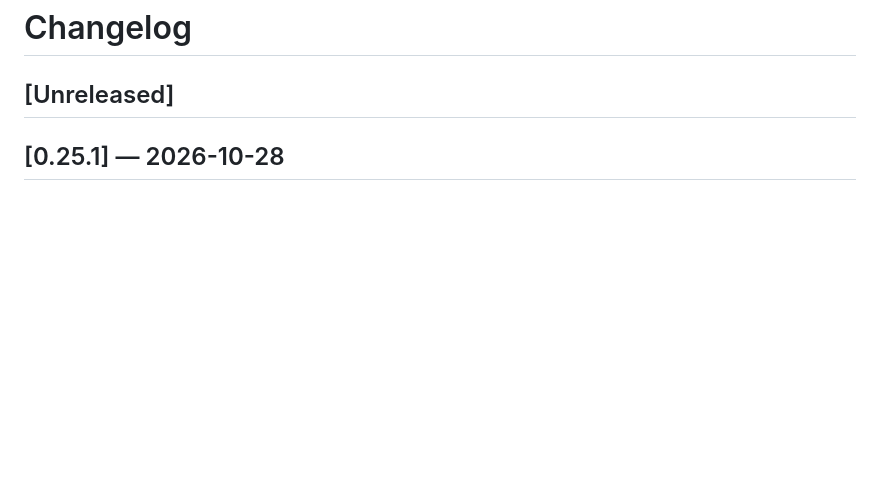
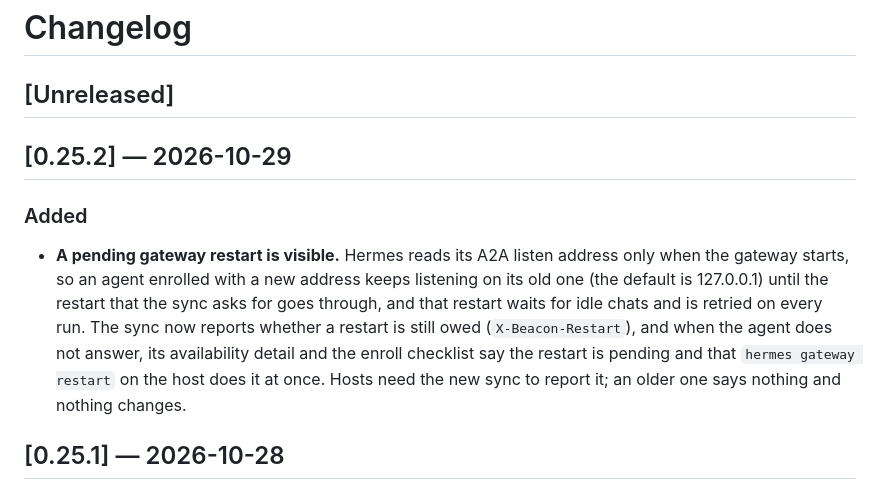
Before and after one commit to avedelphina/beacon, a Markdown page: CHANGELOG.md, the part around the change. GitHub-like rendering; blank space fills up the shorter version.

Commit message:
docs: changelog for 0.25.2

```diff
--- a/CHANGELOG.md
+++ b/CHANGELOG.md
@@ -1,6 +1,20 @@
 # Changelog
 
 ## [Unreleased]
+
+## [0.25.2] — 2026-10-29
+
+### Added
+
+- **A pending gateway restart is visible.** Hermes reads its A2A listen
+  address only when the gateway starts, so an agent enrolled with a new
+  address keeps listening on its old one (the default is 127.0.0.1) until the
+  restart that the sync asks for goes through, and that restart waits for idle
+  chats and is retried on every run. The sync now reports whether a restart is
+  still owed (`X-Beacon-Restart`), and when the agent does not answer, its
+  availability detail and the enroll checklist say the restart is pending and
+  that `hermes gateway restart` on the host does it at once. Hosts need the new
+  sync to report it; an older one says nothing and nothing changes.
 
 ## [0.25.1] — 2026-10-28
 
```
